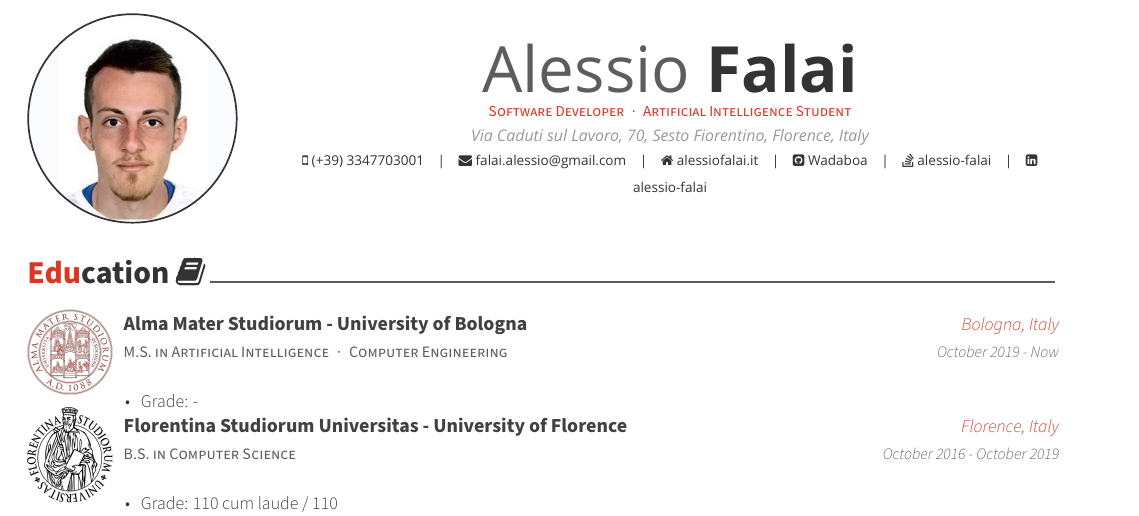
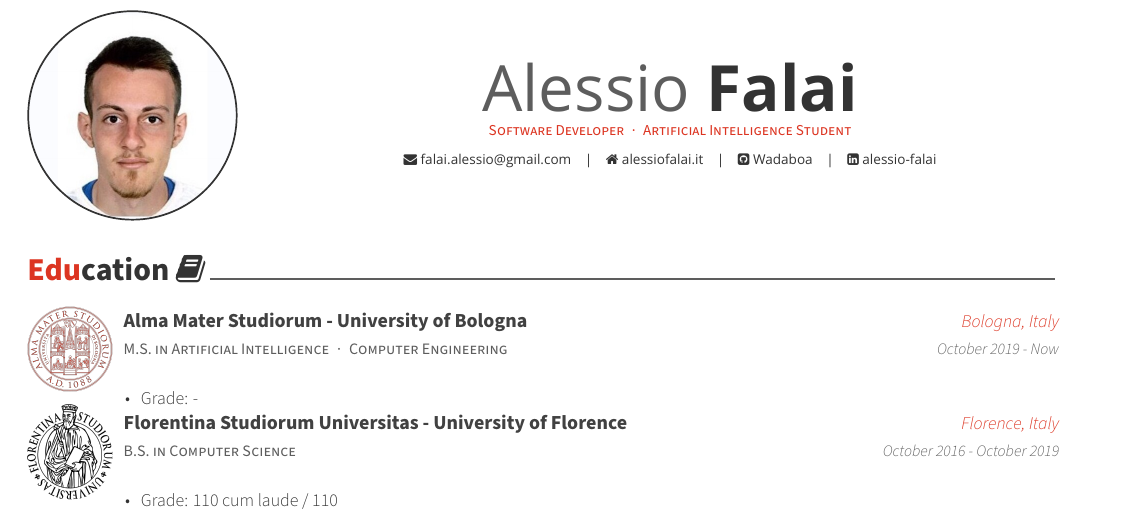
Before and after one commit to Wadaboa/cv-resume, a LaTeX CV (cv.tex): part of page 1 of 3, cut so that both start at the same text. Compiled offline with XeLaTeX; a missing font is replaced by an installed copy or a similar font.

Commit message:
remove personal info

```diff
--- a/cv.tex
+++ b/cv.tex
@@ -88,14 +88,12 @@
 
 \name{Alessio}{Falai}
 \position{Software Developer{\enskip\cdotp\enskip}Artificial Intelligence Student}
-\address{Via Caduti sul Lavoro, 70, Sesto Fiorentino, Florence, Italy}
-\mobile{(+39) 3347703001}
 \email{falai.alessio@gmail.com}
 \homepage{alessiofalai.it}
 \github{Wadaboa}
 \linkedin{alessio-falai}
 % \gitlab{gitlab-id}
-\stackoverflow{12792096}{alessio-falai}
+%\stackoverflow{12792096}{alessio-falai}
 % \twitter{@twit}
 % \skype{skype-id}
 % \reddit{reddit-id}
```
Also changed, not shown: cv.pdf.
